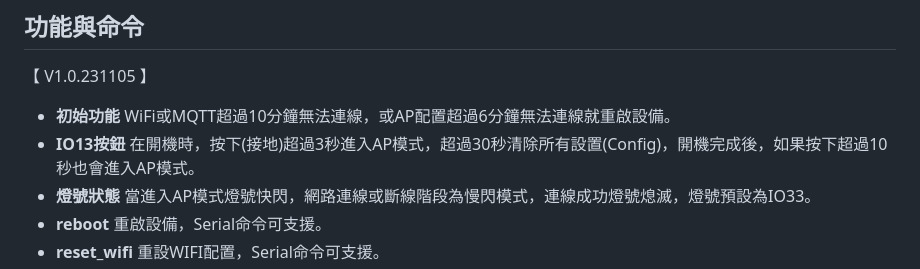
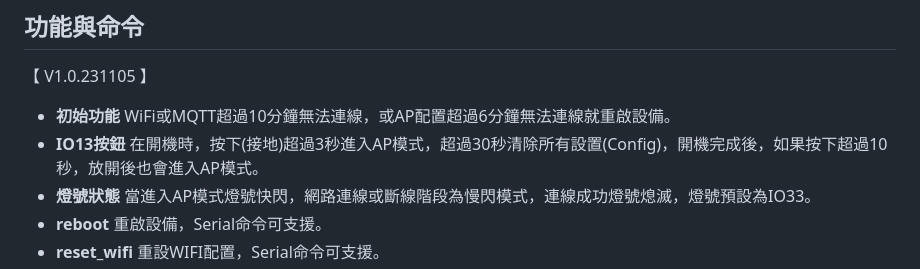
Before and after one commit to cypswu/espmqtt, a Markdown page: CAM/Readme.md, the part around the change. GitHub-like rendering.

```diff
--- a/CAM/Readme.md
+++ b/CAM/Readme.md
@@ -34,7 +34,7 @@
 
 【 V1.0.231105 】
 - **初始功能** WiFi或MQTT超過10分鐘無法連線，或AP配置超過6分鐘無法連線就重啟設備。
-- **IO13按鈕** 在開機時，按下(接地)超過3秒進入AP模式，超過30秒清除所有設置(Config)，開機完成後，如果按下超過10秒也會進入AP模式。
+- **IO13按鈕** 在開機時，按下(接地)超過3秒進入AP模式，超過30秒清除所有設置(Config)，開機完成後，如果按下超過10秒，放開後也會進入AP模式。
 - **燈號狀態** 當進入AP模式燈號快閃，網路連線或斷線階段為慢閃模式，連線成功燈號熄滅，燈號預設為IO33。
 - **reboot** 重啟設備，Serial命令可支援。
 - **reset_wifi** 重設WIFI配置，Serial命令可支援。
```
